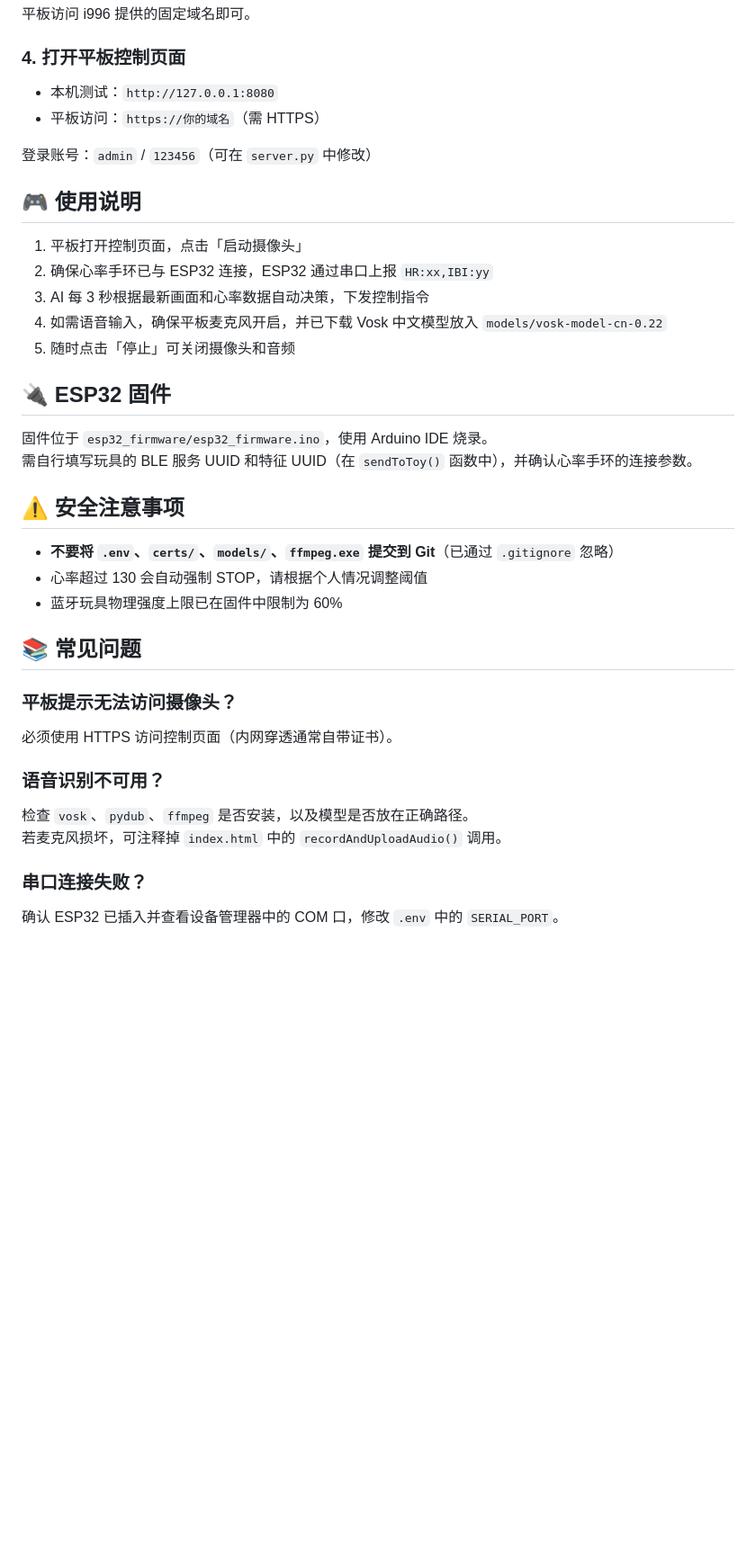
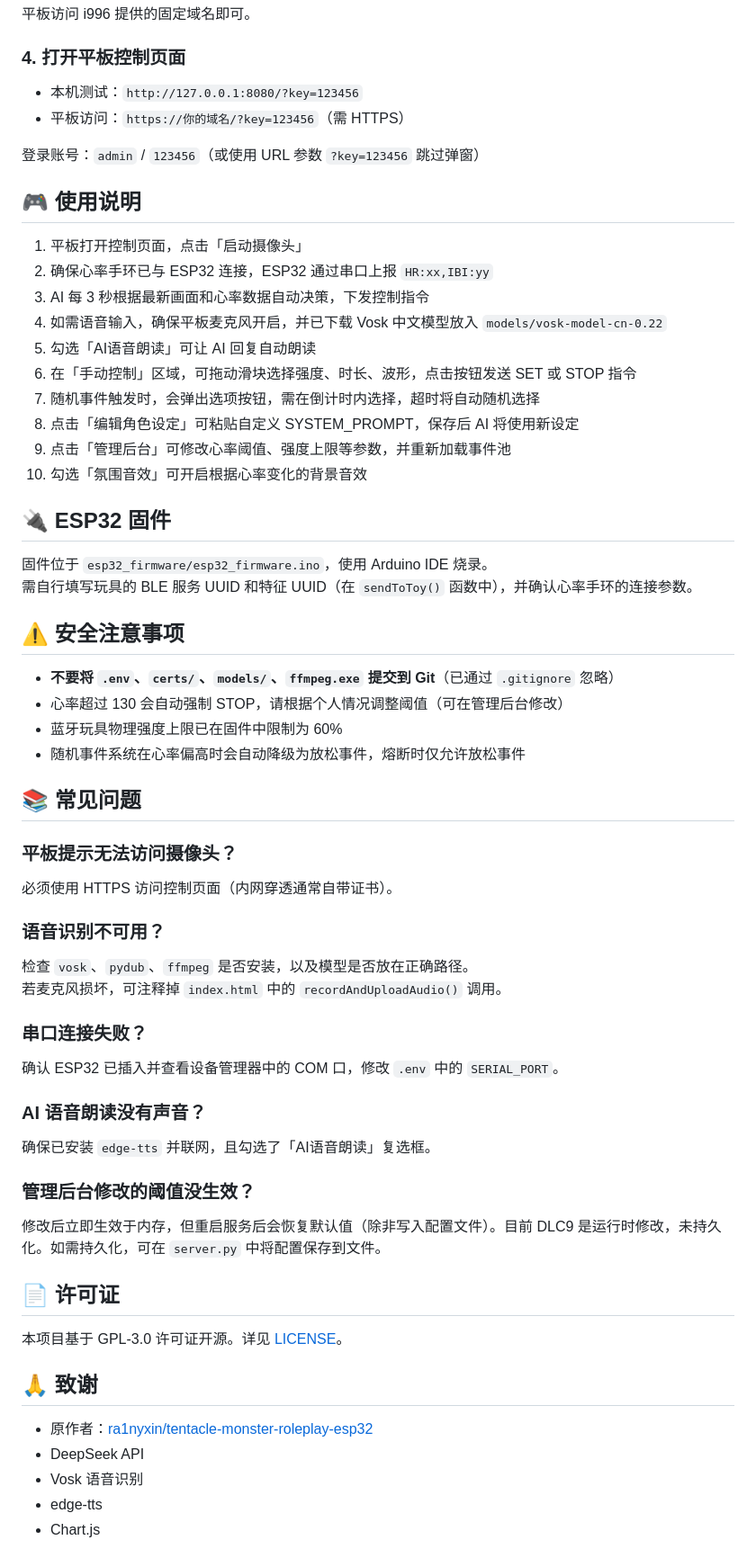
Before and after one commit to Yhj147369/tentacle-hrv-v2, a Markdown page: README.md, the part around one of its changes. Shown at 90% size. Rendered like a GitHub page; blank space fills up the shorter version.

Commit message:
Enhance README with new features and instructions
Expanded features in the README to include additional functionalities such as random events, manual control, and data visualization. Updated instructions for AI voice reading and backend management.

```diff
--- a/README.md
+++ b/README.md
@@ -75,10 +77,10 @@ ssh -o StrictHostKeyChecking=no -R 0:127.0.0.1:8080 ClothoUseServerInforaqo17875
 
 ### 4. 打开平板控制页面
 
-- 本机测试：`http://127.0.0.1:8080`
-- 平板访问：`https://你的域名`（需 HTTPS）
+- 本机测试：`http://127.0.0.1:8080/?key=123456`
+- 平板访问：`https://你的域名/?key=123456`（需 HTTPS）
 
-登录账号：`admin` / `123456`（可在 `server.py` 中修改）
+登录账号：`admin` / `123456`（或使用 URL 参数 `?key=123456` 跳过弹窗）
 
 ## 🎮 使用说明
 
@@ -86,7 +88,12 @@ ssh -o StrictHostKeyChecking=no -R 0:127.0.0.1:8080 ClothoUseServerInforaqo17875
 2. 确保心率手环已与 ESP32 连接，ESP32 通过串口上报 `HR:xx,IBI:yy`
 3. AI 每 3 秒根据最新画面和心率数据自动决策，下发控制指令
 4. 如需语音输入，确保平板麦克风开启，并已下载 Vosk 中文模型放入 `models/vosk-model-cn-0.22`
-5. 随时点击「停止」可关闭摄像头和音频
+5. 勾选「AI语音朗读」可让 AI 回复自动朗读
+6. 在「手动控制」区域，可拖动滑块选择强度、时长、波形，点击按钮发送 SET 或 STOP 指令
+7. 随机事件触发时，会弹出选项按钮，需在倒计时内选择，超时将自动随机选择
+8. 点击「编辑角色设定」可粘贴自定义 SYSTEM_PROMPT，保存后 AI 将使用新设定
+9. 点击「管理后台」可修改心率阈值、强度上限等参数，并重新加载事件池
+10. 勾选「氛围音效」可开启根据心率变化的背景音效
 
 ## 🔌 ESP32 固件
 
@@ -96,20 +103,36 @@ ssh -o StrictHostKeyChecking=no -R 0:127.0.0.1:8080 ClothoUseServerInforaqo17875
 ## ⚠️ 安全注意事项
 
 - **不要将 `.env`、`certs/`、`models/`、`ffmpeg.exe` 提交到 Git**（已通过 `.gitignore` 忽略）
-- 心率超过 130 会自动强制 STOP，请根据个人情况调整阈值
+- 心率超过 130 会自动强制 STOP，请根据个人情况调整阈值（可在管理后台修改）
 - 蓝牙玩具物理强度上限已在固件中限制为 60%
+- 随机事件系统在心率偏高时会自动降级为放松事件，熔断时仅允许放松事件
 
 ## 📚 常见问题
 
 ### 平板提示无法访问摄像头？
-
 必须使用 HTTPS 访问控制页面（内网穿透通常自带证书）。
 
 ### 语音识别不可用？
-
 检查 `vosk`、`pydub`、`ffmpeg` 是否安装，以及模型是否放在正确路径。
 若麦克风损坏，可注释掉 `index.html` 中的 `recordAndUploadAudio()` 调用。
 
 ### 串口连接失败？
+确认 ESP32 已插入并查看设备管理器中的 COM 口，修改 `.env` 中的 `SERIAL_PORT`。
 
-确认 ESP32 已插入并查看设备管理器中的 COM 口，修改 `.env` 中的 `SERIAL_PORT`。
+### AI 语音朗读没有声音？
+确保已安装 `edge-tts` 并联网，且勾选了「AI语音朗读」复选框。
+
+### 管理后台修改的阈值没生效？
+修改后立即生效于内存，但重启服务后会恢复默认值（除非写入配置文件）。目前 DLC9 是运行时修改，未持久化。如需持久化，可在 `server.py` 中将配置保存到文件。
+
+## 📄 许可证
+
+本项目基于 GPL-3.0 许可证开源。详见 [LICENSE](LICENSE)。
+
+## 🙏 致谢
+
+- 原作者：[ra1nyxin/tentacle-monster-roleplay-esp32](https://github.com/ra1nyxin/tentacle-monster-roleplay-esp32)
+- DeepSeek API
+- Vosk 语音识别
+- edge-tts
+- Chart.js
```
Also changed, not shown: other parts of README.md (+10 -8 lines).
